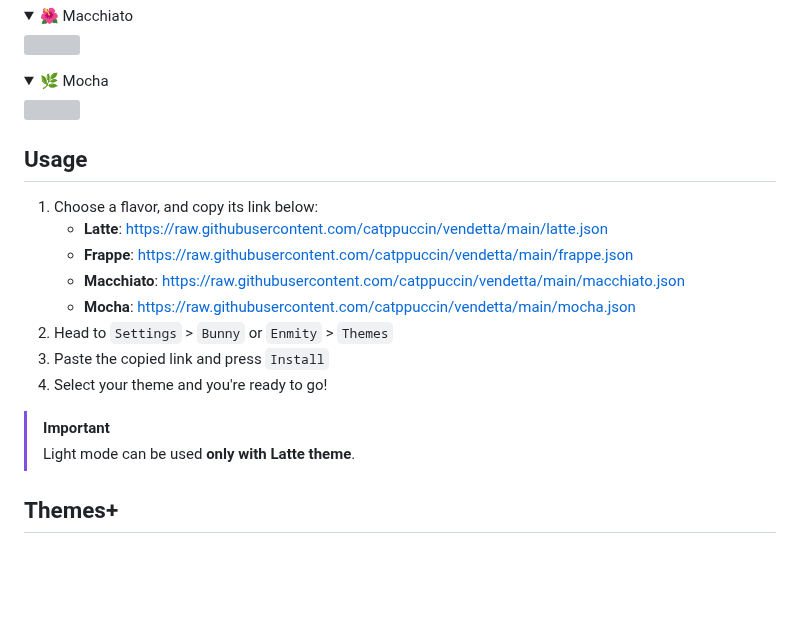
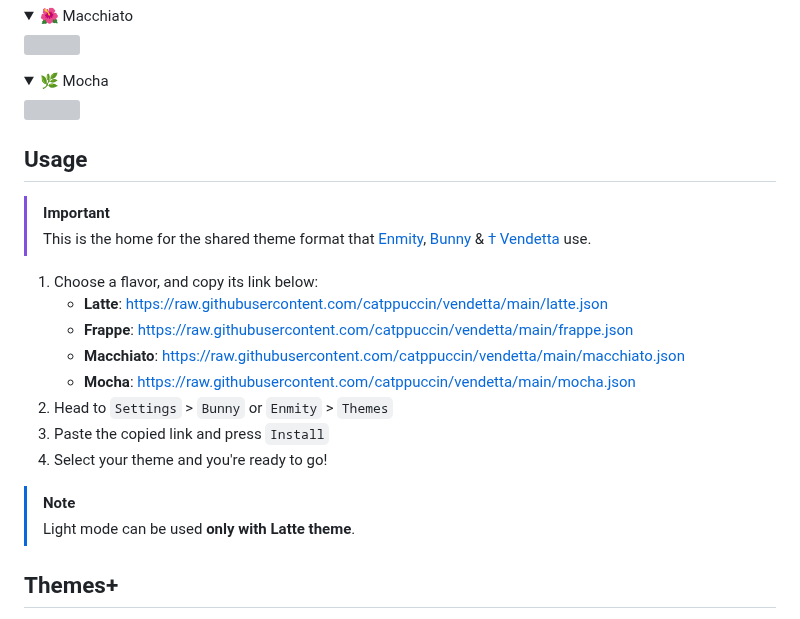
Before and after one commit to catppuccin/vendetta, a Markdown page: README.md, the part around one of its changes. Rendered like a GitHub page; folded sections open; blank space fills up the shorter version; grey boxes are pictures that could not be loaded.

Commit message:
Theme note

```diff
--- a/README.md
+++ b/README.md
@@ -32,7 +32,10 @@
 <img src="assets/mocha.webp"/>
 </details>
 
+
 ## Usage
+> [!IMPORTANT]
+> This is the home for the shared theme format that [Enmity](https://github.com/enmity-mod/enmity), [Bunny](https://github.com/pyoncord/Bunny) & [† Vendetta](https://github.com/vendetta-mod/Vendetta) use.
 
 1. Choose a flavor, and copy its link below:
 	- **Latte**: https://raw.githubusercontent.com/catppuccin/vendetta/main/latte.json
@@ -43,7 +46,7 @@
 3. Paste the copied link and press `Install`
 4. Select your theme and you're ready to go!
 
-> [!IMPORTANT]
+> [!NOTE]
 > Light mode can be used **only with Latte theme**.
 
 
```
Also changed, not shown: other parts of README.md (+0 -2 lines).
